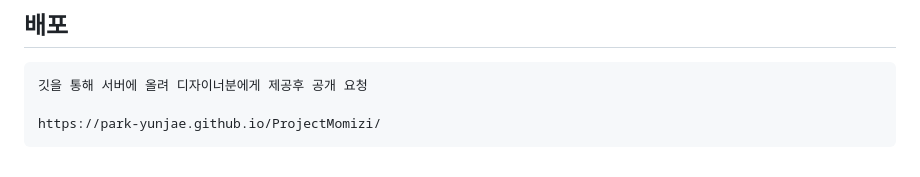
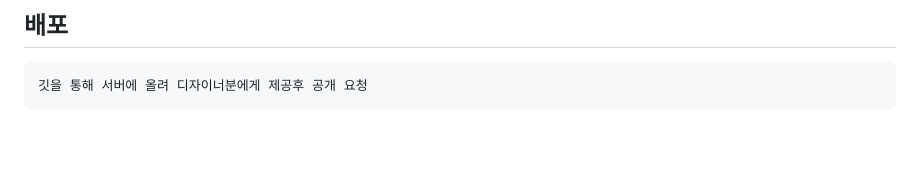
Before and after one commit to PARK-Yunjae/ProjectMomizi, a Markdown page: README.md, the part around one of its changes. Rendered like a GitHub page; blank space fills up the shorter version.

```diff
--- a/README.md
+++ b/README.md
@@ -87,5 +87,3 @@
     페이지 제작하면서 자체 테스트와 사이크 주소 배포를 통한 피드백 받으면서 진행 합니다.
 ## 배포
     깃을 통해 서버에 올려 디자이너분에게 제공후 공개 요청
-
-    https://park-yunjae.github.io/ProjectMomizi/
```
Also changed, not shown: other parts of README.md (+1 -1 lines).
